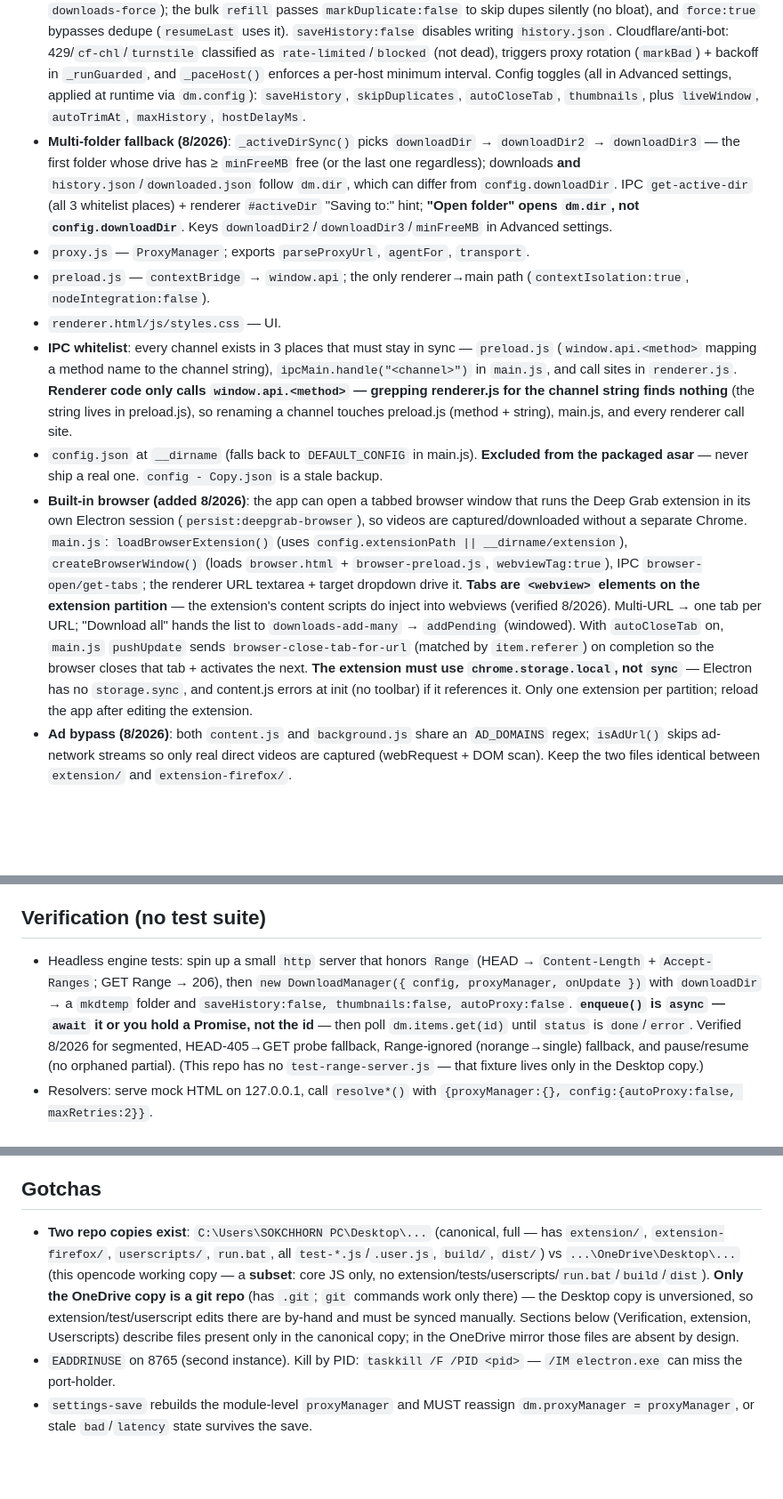
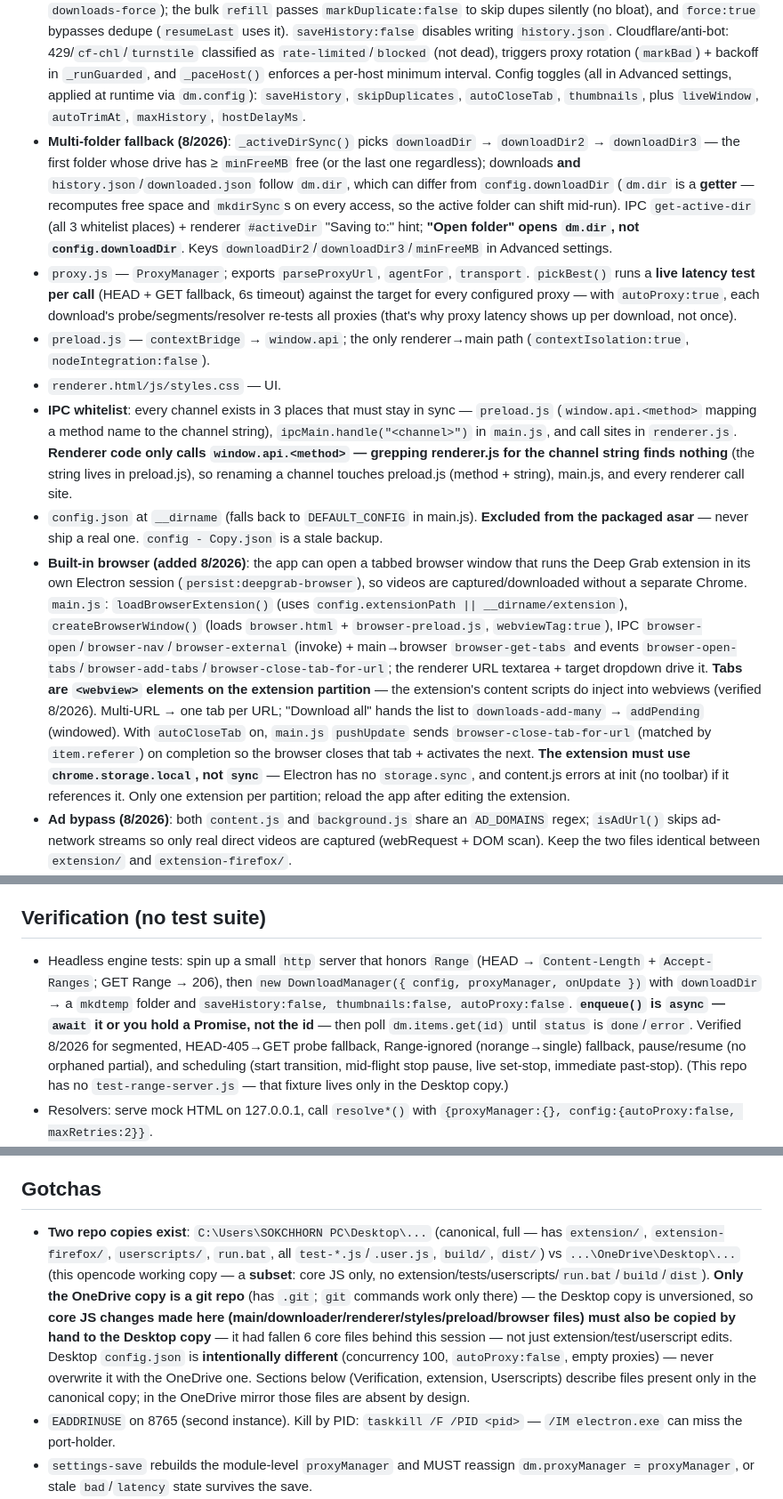
Before and after one commit to i12playwow/DeepVideoDownloader, a Markdown page: AGENTS.md, 3 parts joined by grey strips. Shown at 89% size. GitHub-like rendering; blank space fills up the shorter version.

Commit message:
docs: note proxy pickBest latency test, exact browser channel set, dm.dir getter, scheduling test coverage, core-JS sync to Desktop copy

```diff
--- a/AGENTS.md
+++ b/AGENTS.md
@@ -11,13 +11,13 @@ Electron desktop downloader ("Deep Video Downloader") + companion Chrome MV3 ext
 - `main.js` — Electron main: window, WS server (127.0.0.1:8765), IPC handlers, clipboard monitor, probe handler.
 - `downloader.js` — download engine (segmented, queue, pause/resume/cancel, retry, **global** speed limit, scheduling, history) + site resolvers + HLS engine. History → `<downloadDir>\history.json` (moves with the dir), not the repo. For a **normal single download** a `done` item stays in the active map until dismissed, and `history.json` is only written on `remove(id)`. Under a **bulk/windowed import** (`addPending`) completed items **auto-move to history** (`_maybeFinalize`→`_toHistory`) so slots free for refill. Persistence (`history.json` + `downloaded.json`) is debounced ~500ms via `_persistSoon()`; `flush()` writes **synchronously** on quit so a debounced batch isn't lost on `taskkill /F`.
 - **Bulk-scale (8/2026)**: `downloads-add-many` → `dm.addPending()` (windowed loader) keeps only a bounded live window (`config.liveWindow || concurrency*4`) materialized; completed items auto-move to history (`_toHistory`, cap `config.maxHistory` default 2000) to free slots. Duplicate handling: a `downloaded.json` set in the download dir records done URLs. `skipDuplicates` (default on) makes `enqueue` create a **`status:"duplicate"`** list row (not auto-downloaded) for already-downloaded URLs — re-download via `forceDownload(id)` ("Download anyway", IPC `downloads-force`); the bulk `refill` passes `markDuplicate:false` to skip dupes silently (no bloat), and `force:true` bypasses dedupe (`resumeLast` uses it). `saveHistory:false` disables writing `history.json`. Cloudflare/anti-bot: 429/`cf-chl`/`turnstile` classified as `rate-limited`/`blocked` (not dead), triggers proxy rotation (`markBad`) + backoff in `_runGuarded`, and `_paceHost()` enforces a per-host minimum interval. Config toggles (all in Advanced settings, applied at runtime via `dm.config`): `saveHistory`, `skipDuplicates`, `autoCloseTab`, `thumbnails`, plus `liveWindow`, `autoTrimAt`, `maxHistory`, `hostDelayMs`.
-- **Multi-folder fallback (8/2026)**: `_activeDirSync()` picks `downloadDir` → `downloadDir2` → `downloadDir3` — the first folder whose drive has ≥ `minFreeMB` free (or the last one regardless); downloads **and** `history.json`/`downloaded.json` follow `dm.dir`, which can differ from `config.downloadDir`. IPC `get-active-dir` (all 3 whitelist places) + renderer `#activeDir` "Saving to:" hint; **"Open folder" opens `dm.dir`, not `config.downloadDir`**. Keys `downloadDir2`/`downloadDir3`/`minFreeMB` in Advanced settings.
-- `proxy.js` — `ProxyManager`; exports `parseProxyUrl`, `agentFor`, `transport`.
+- **Multi-folder fallback (8/2026)**: `_activeDirSync()` picks `downloadDir` → `downloadDir2` → `downloadDir3` — the first folder whose drive has ≥ `minFreeMB` free (or the last one regardless); downloads **and** `history.json`/`downloaded.json` follow `dm.dir`, which can differ from `config.downloadDir` (`dm.dir` is a **getter** — recomputes free space and `mkdirSync`s on every access, so the active folder can shift mid-run). IPC `get-active-dir` (all 3 whitelist places) + renderer `#activeDir` "Saving to:" hint; **"Open folder" opens `dm.dir`, not `config.downloadDir`**. Keys `downloadDir2`/`downloadDir3`/`minFreeMB` in Advanced settings.
+- `proxy.js` — `ProxyManager`; exports `parseProxyUrl`, `agentFor`, `transport`. `pickBest()` runs a **live latency test per call** (HEAD + GET fallback, 6s timeout) against the target for every configured proxy — with `autoProxy:true`, each download's probe/segments/resolver re-tests all proxies (that's why proxy latency shows up per download, not once).
 - `preload.js` — `contextBridge` → `window.api`; the only renderer→main path (`contextIsolation:true`, `nodeIntegration:false`).
 - `renderer.html/js/styles.css` — UI.
 - **IPC whitelist**: every channel exists in 3 places that must stay in sync — `preload.js` (`window.api.<method>` mapping a method name to the channel string), `ipcMain.handle("<channel>")` in `main.js`, and call sites in `renderer.js`. **Renderer code only calls `window.api.<method>` — grepping renderer.js for the channel string finds nothing** (the string lives in preload.js), so renaming a channel touches preload.js (method + string), main.js, and every renderer call site.
 - `config.json` at `__dirname` (falls back to `DEFAULT_CONFIG` in main.js). **Excluded from the packaged asar** — never ship a real one. `config - Copy.json` is a stale backup.
-- **Built-in browser (added 8/2026)**: the app can open a tabbed browser window that runs the Deep Grab extension in its own Electron session (`persist:deepgrab-browser`), so videos are captured/downloaded without a separate Chrome. `main.js`: `loadBrowserExtension()` (uses `config.extensionPath || __dirname/extension`), `createBrowserWindow()` (loads `browser.html` + `browser-preload.js`, `webviewTag:true`), IPC `browser-open/get-tabs`; the renderer URL textarea + target dropdown drive it. **Tabs are `<webview>` elements on the extension partition** — the extension's content scripts do inject into webviews (verified 8/2026). Multi-URL → one tab per URL; "Download all" hands the list to `downloads-add-many` → `addPending` (windowed). With `autoCloseTab` on, `main.js` `pushUpdate` sends `browser-close-tab-for-url` (matched by `item.referer`) on completion so the browser closes that tab + activates the next. **The extension must use `chrome.storage.local`, not `sync`** — Electron has no `storage.sync`, and content.js errors at init (no toolbar) if it references it. Only one extension per partition; reload the app after editing the extension.
+- **Built-in browser (added 8/2026)**: the app can open a tabbed browser window that runs the Deep Grab extension in its own Electron session (`persist:deepgrab-browser`), so videos are captured/downloaded without a separate Chrome. `main.js`: `loadBrowserExtension()` (uses `config.extensionPath || __dirname/extension`), `createBrowserWindow()` (loads `browser.html` + `browser-preload.js`, `webviewTag:true`), IPC `browser-open`/`browser-nav`/`browser-external` (invoke) + main→browser `browser-get-tabs` and events `browser-open-tabs`/`browser-add-tabs`/`browser-close-tab-for-url`; the renderer URL textarea + target dropdown drive it. **Tabs are `<webview>` elements on the extension partition** — the extension's content scripts do inject into webviews (verified 8/2026). Multi-URL → one tab per URL; "Download all" hands the list to `downloads-add-many` → `addPending` (windowed). With `autoCloseTab` on, `main.js` `pushUpdate` sends `browser-close-tab-for-url` (matched by `item.referer`) on completion so the browser closes that tab + activates the next. **The extension must use `chrome.storage.local`, not `sync`** — Electron has no `storage.sync`, and content.js errors at init (no toolbar) if it references it. Only one extension per partition; reload the app after editing the extension.
 - **Ad bypass (8/2026)**: both `content.js` and `background.js` share an `AD_DOMAINS` regex; `isAdUrl()` skips ad-network streams so only real direct videos are captured (webRequest + DOM scan). Keep the two files identical between `extension/` and `extension-firefox/`.
 - **One-click install (8/2026)**: "Install in browser" (`extension-install` IPC) launches Chrome/Edge/Brave with `--load-extension=<extensionDir>` + a dedicated `--user-data-dir=<userData>/browser-profile-<name>` + `chrome://extensions`. Chromium only honors `--load-extension` on a **non-default** profile, so this uses a persisted dedicated profile (extension stays loaded each launch; user's normal profile is untouched — no manual `chrome://extensions` load). `extensionDir()` mirrors `loadBrowserExtension()` precedence (`config.extensionPath` → asar.unpacked → `__dirname/extension`) and validates `manifest.json`.
 - `extension/` — self-contained MV3, not in `package.json`. Edit → **must reload at `chrome://extensions`**. `webRequest` + `*://*/*` perms, `all_frames:true`. Also loaded into the app's built-in browser session (see above).
@@ -66,14 +66,14 @@ Each `resolve*()` returns `{resolvedUrl, proxy, agent, origin?}` and re-resolves
 - Install in Tampermonkey; edits don't hot-reload — re-import (Ctrl+A delete → paste → Ctrl+S).
 
 ## Verification (no test suite)
-- Headless engine tests: spin up a small `http` server that honors `Range` (HEAD → `Content-Length` + `Accept-Ranges`; GET Range → 206), then `new DownloadManager({ config, proxyManager, onUpdate })` with `downloadDir` → a `mkdtemp` folder and `saveHistory:false, thumbnails:false, autoProxy:false`. **`enqueue()` is `async` — `await` it or you hold a Promise, not the id** — then poll `dm.items.get(id)` until `status` is `done`/`error`. Verified 8/2026 for segmented, HEAD-405→GET probe fallback, Range-ignored (norange→single) fallback, and pause/resume (no orphaned partial). (This repo has no `test-range-server.js` — that fixture lives only in the Desktop copy.)
+- Headless engine tests: spin up a small `http` server that honors `Range` (HEAD → `Content-Length` + `Accept-Ranges`; GET Range → 206), then `new DownloadManager({ config, proxyManager, onUpdate })` with `downloadDir` → a `mkdtemp` folder and `saveHistory:false, thumbnails:false, autoProxy:false`. **`enqueue()` is `async` — `await` it or you hold a Promise, not the id** — then poll `dm.items.get(id)` until `status` is `done`/`error`. Verified 8/2026 for segmented, HEAD-405→GET probe fallback, Range-ignored (norange→single) fallback, pause/resume (no orphaned partial), and scheduling (start transition, mid-flight stop pause, live set-stop, immediate past-stop). (This repo has no `test-range-server.js` — that fixture lives only in the Desktop copy.)
 - Resolvers: serve mock HTML on 127.0.0.1, call `resolve*()` with `{proxyManager:{}, config:{autoProxy:false, maxRetries:2}}`.
 - Full download: local server must honor `Range` (HEAD → Content-Length + `Accept-Ranges`; GET Range → 206) or segmented fails. Use `test-range-server.js` + `test-video.mp4`. Verified 8/2026: segmented download is byte-identical to source; `pause()`→`resume()` (back-to-back) and mid-flight `cancel()` both pass with the guards above; HLS remuxes to a valid `.mp4` via ffmpeg from a local VOD fixture.
 - Extension↔app: `ws` client to 8765, send `download`/`probe`, assert `accepted`/`probe-result`/`status`→`done`. `test-page.html` + `test-best-only.js` cover Best-only selection + WS contract.
 - Network capture: not headless-testable — reload unpacked extension, play a video, check found list. Already-played videos must play again (not retroactive).
 
 ## Gotchas
-- **Two repo copies exist**: `C:\Users\SOKCHHORN PC\Desktop\...` (canonical, full — has `extension/`, `extension-firefox/`, `userscripts/`, `run.bat`, all `test-*.js`/`.user.js`, `build/`, `dist/`) vs `...\OneDrive\Desktop\...` (this opencode working copy — a **subset**: core JS only, no extension/tests/userscripts/`run.bat`/`build`/`dist`). **Only the OneDrive copy is a git repo** (has `.git`; `git` commands work only there) — the Desktop copy is unversioned, so extension/test/userscript edits there are by-hand and must be synced manually. Sections below (Verification, extension, Userscripts) describe files present only in the canonical copy; in the OneDrive mirror those files are absent by design.
+- **Two repo copies exist**: `C:\Users\SOKCHHORN PC\Desktop\...` (canonical, full — has `extension/`, `extension-firefox/`, `userscripts/`, `run.bat`, all `test-*.js`/`.user.js`, `build/`, `dist/`) vs `...\OneDrive\Desktop\...` (this opencode working copy — a **subset**: core JS only, no extension/tests/userscripts/`run.bat`/`build`/`dist`). **Only the OneDrive copy is a git repo** (has `.git`; `git` commands work only there) — the Desktop copy is unversioned, so **core JS changes made here (main/downloader/renderer/styles/preload/browser files) must also be copied by hand to the Desktop copy** — it had fallen 6 core files behind this session — not just extension/test/userscript edits. Desktop `config.json` is **intentionally different** (concurrency 100, `autoProxy:false`, empty proxies) — never overwrite it with the OneDrive one. Sections below (Verification, extension, Userscripts) describe files present only in the canonical copy; in the OneDrive mirror those files are absent by design.
 - `EADDRINUSE` on 8765 (second instance). Kill by PID: `taskkill /F /PID <pid>` — `/IM electron.exe` can miss the port-holder.
 - `settings-save` rebuilds the module-level `proxyManager` and MUST reassign `dm.proxyManager = proxyManager`, or stale `bad`/`latency` state survives the save.
 - `STRGV` matches the signed `get_video?id=..&expires=..&ip=..&token=..` baked into the embed page; rebuild as `https://streamtape.com/get_video?...&stream=1`. A URL **already containing** `get_video?` is treated as resolved and passed through (fetching it downloads the video binary). Don't reintroduce the old `STRRE`/`STRVID` approach (returned the `/e/` HTML as `.mp4`).
```
